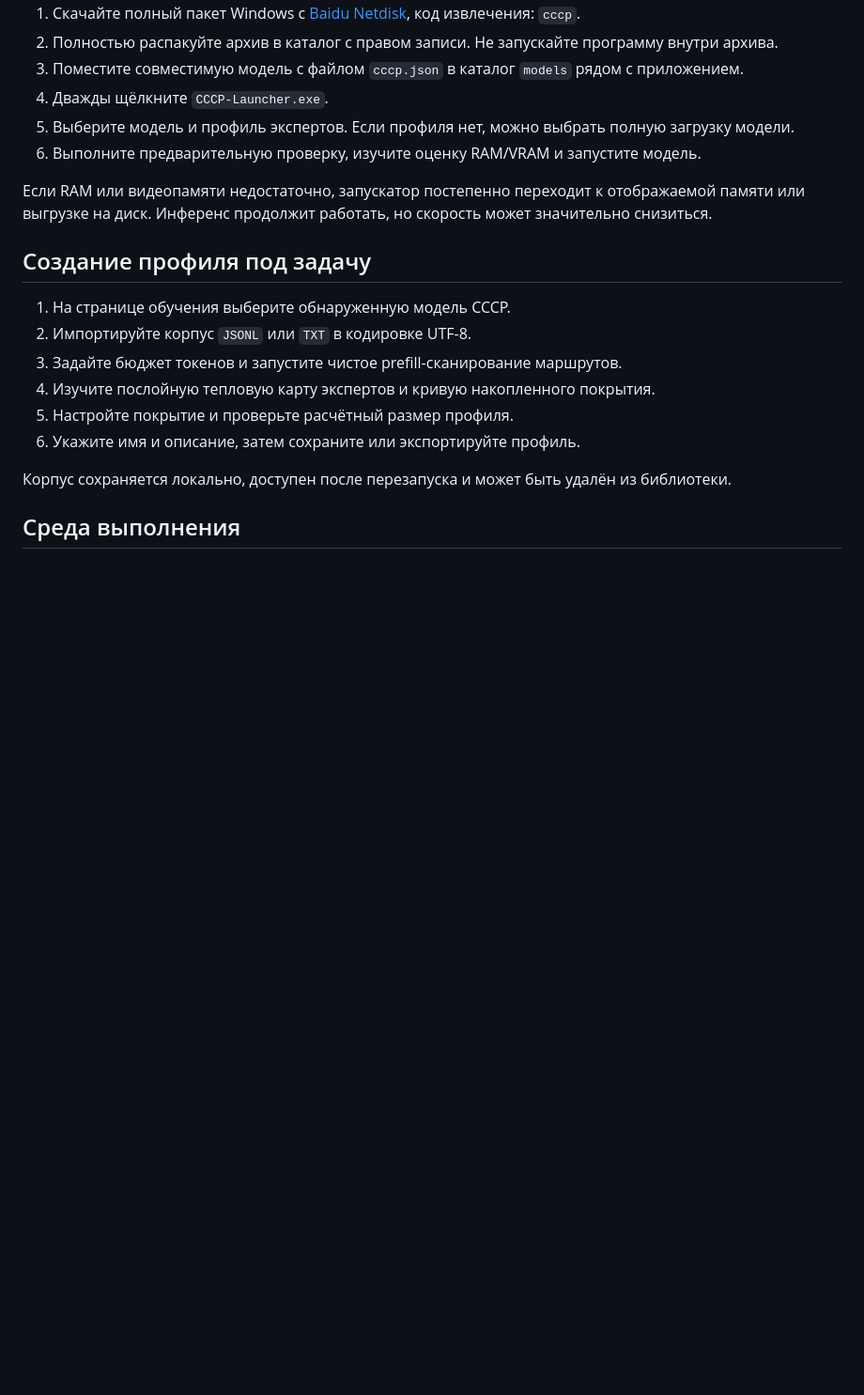
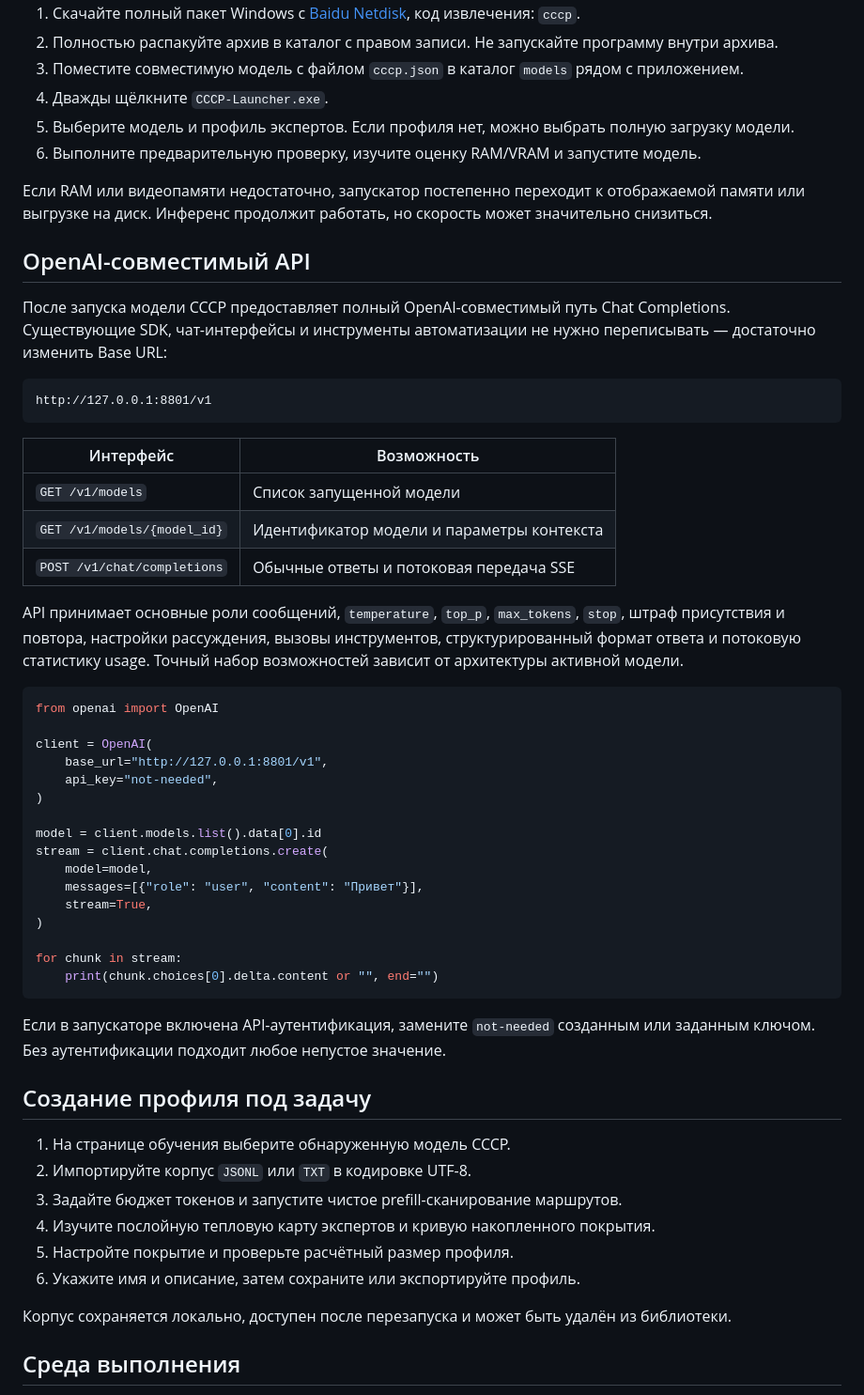
Before and after one commit to Value99/CCCP, a Markdown page: README_RU.md, the part around the change. Shown at 94% size. Rendered like a GitHub page; blank space fills up the shorter version.

Commit message:
docs: document OpenAI-compatible API access

````diff
--- a/README_RU.md
+++ b/README_RU.md
@@ -92,6 +92,43 @@
 
 Если RAM или видеопамяти недостаточно, запускатор постепенно переходит к отображаемой памяти или выгрузке на диск. Инференс продолжит работать, но скорость может значительно снизиться.
 
+## OpenAI-совместимый API
+
+После запуска модели CCCP предоставляет полный OpenAI-совместимый путь Chat Completions. Существующие SDK, чат-интерфейсы и инструменты автоматизации не нужно переписывать — достаточно изменить Base URL:
+
+```text
+http://127.0.0.1:8801/v1
+```
+
+| Интерфейс | Возможность |
+| --- | --- |
+| `GET /v1/models` | Список запущенной модели |
+| `GET /v1/models/{model_id}` | Идентификатор модели и параметры контекста |
+| `POST /v1/chat/completions` | Обычные ответы и потоковая передача SSE |
+
+API принимает основные роли сообщений, `temperature`, `top_p`, `max_tokens`, `stop`, штраф присутствия и повтора, настройки рассуждения, вызовы инструментов, структурированный формат ответа и потоковую статистику usage. Точный набор возможностей зависит от архитектуры активной модели.
+
+```python
+from openai import OpenAI
+
+client = OpenAI(
+    base_url="http://127.0.0.1:8801/v1",
+    api_key="not-needed",
+)
+
+model = client.models.list().data[0].id
+stream = client.chat.completions.create(
+    model=model,
+    messages=[{"role": "user", "content": "Привет"}],
+    stream=True,
+)
+
+for chunk in stream:
+    print(chunk.choices[0].delta.content or "", end="")
+```
+
+Если в запускаторе включена API-аутентификация, замените `not-needed` созданным или заданным ключом. Без аутентификации подходит любое непустое значение.
+
 ## Создание профиля под задачу
 
 1. На странице обучения выберите обнаруженную модель CCCP.
````
Also changed, not shown: README.md (+37 -0 lines), README_EN.md (+37 -0 lines).
